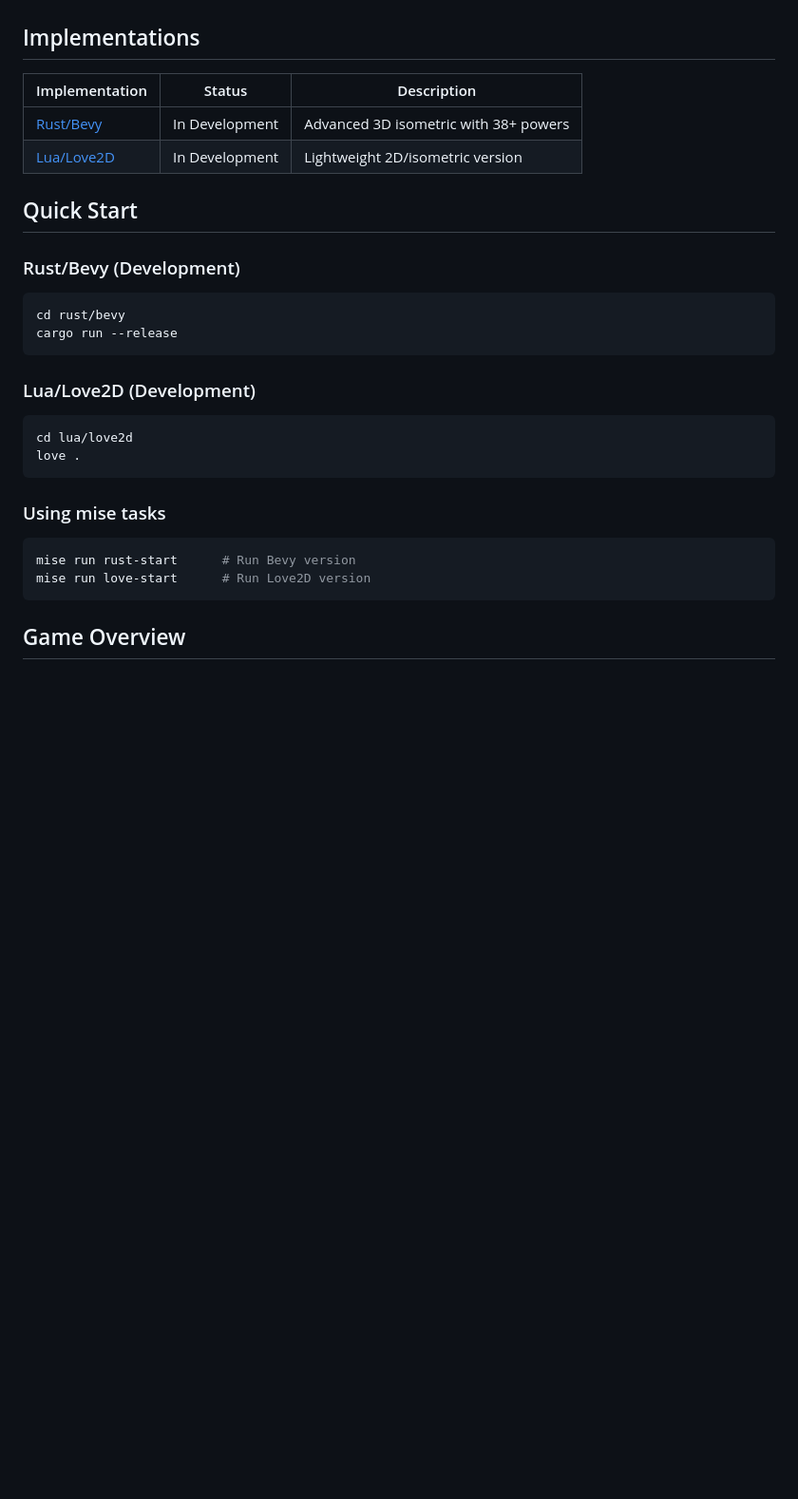
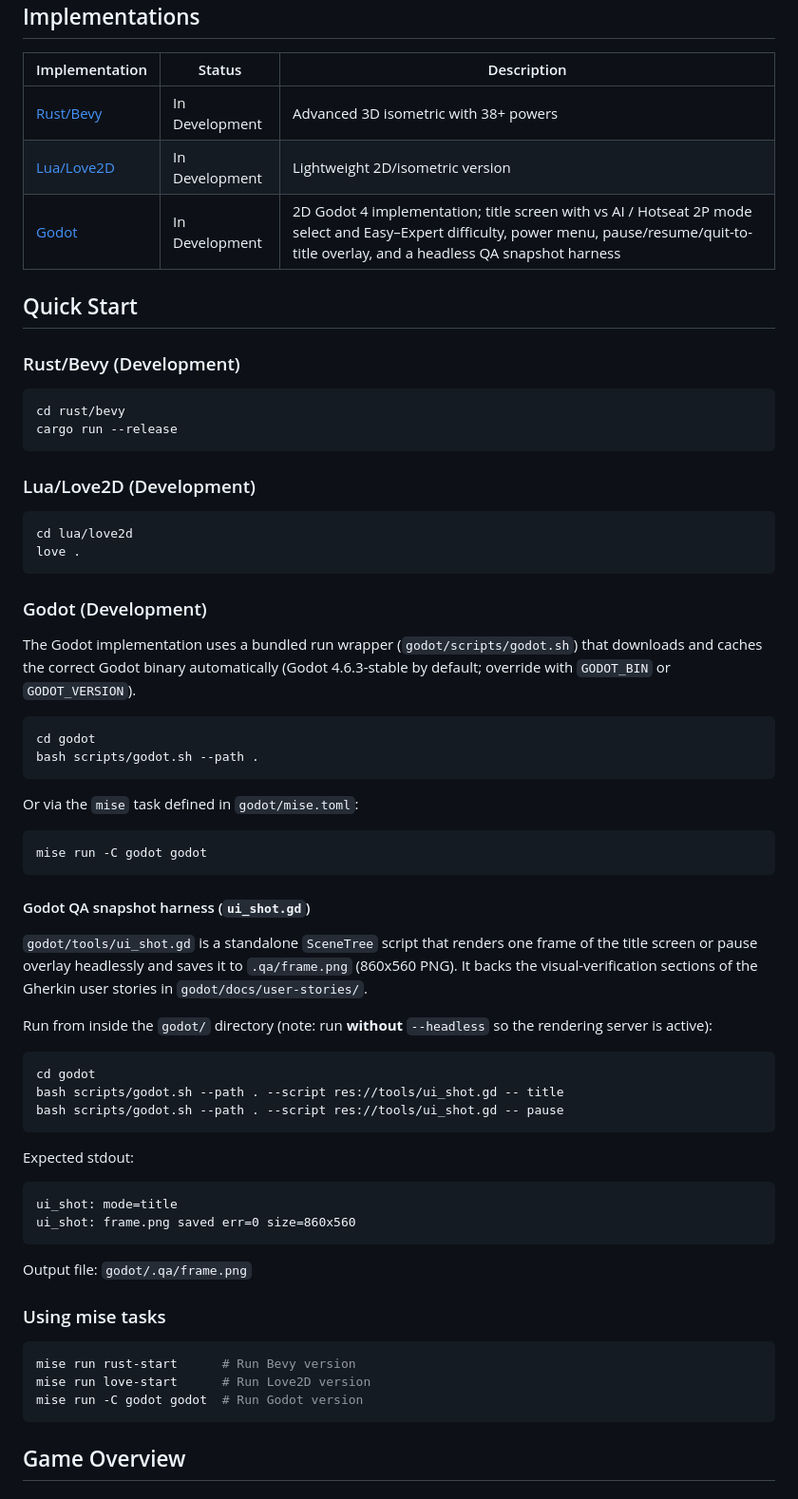
Before and after one commit to vinnie357/nnqr, a Markdown page: readme.md, the part around the change. Shown at 95% size. Rendered like a GitHub page; blank space fills up the shorter version.

Commit message:
docs(readme): document the Godot implementation and ui_shot see-harness (#23)

````diff
--- a/readme.md
+++ b/readme.md
@@ -14,6 +14,7 @@ This project explores how Claude AI can assist in recreating a classic game acro
 |----------------|--------|-------------|
 | [Rust/Bevy](rust/bevy/) | In Development | Advanced 3D isometric with 38+ powers |
 | [Lua/Love2D](lua/love2d/) | In Development | Lightweight 2D/isometric version |
+| [Godot](godot/) | In Development | 2D Godot 4 implementation; title screen with vs AI / Hotseat 2P mode select and Easy–Expert difficulty, power menu, pause/resume/quit-to-title overlay, and a headless QA snapshot harness |
 
 ## Quick Start
 
@@ -29,10 +30,52 @@ cd lua/love2d
 love .
 ```
 
+### Godot (Development)
+
+The Godot implementation uses a bundled run wrapper (`godot/scripts/godot.sh`) that
+downloads and caches the correct Godot binary automatically (Godot 4.6.3-stable by
+default; override with `GODOT_BIN` or `GODOT_VERSION`).
+
+```bash
+cd godot
+bash scripts/godot.sh --path .
+```
+
+Or via the `mise` task defined in `godot/mise.toml`:
+
+```bash
+mise run -C godot godot
+```
+
+#### Godot QA snapshot harness (`ui_shot.gd`)
+
+`godot/tools/ui_shot.gd` is a standalone `SceneTree` script that renders one frame
+of the title screen or pause overlay headlessly and saves it to `.qa/frame.png`
+(860x560 PNG). It backs the visual-verification sections of the Gherkin user stories
+in `godot/docs/user-stories/`.
+
+Run from inside the `godot/` directory (note: run **without** `--headless` so the
+rendering server is active):
+
+```bash
+cd godot
+bash scripts/godot.sh --path . --script res://tools/ui_shot.gd -- title
+bash scripts/godot.sh --path . --script res://tools/ui_shot.gd -- pause
+```
+
+Expected stdout:
+```
+ui_shot: mode=title
+ui_shot: frame.png saved err=0 size=860x560
+```
+
+Output file: `godot/.qa/frame.png`
+
 ### Using mise tasks
 ```bash
 mise run rust-start      # Run Bevy version
 mise run love-start      # Run Love2D version
+mise run -C godot godot  # Run Godot version
 ```
 
 ## Game Overview
````
